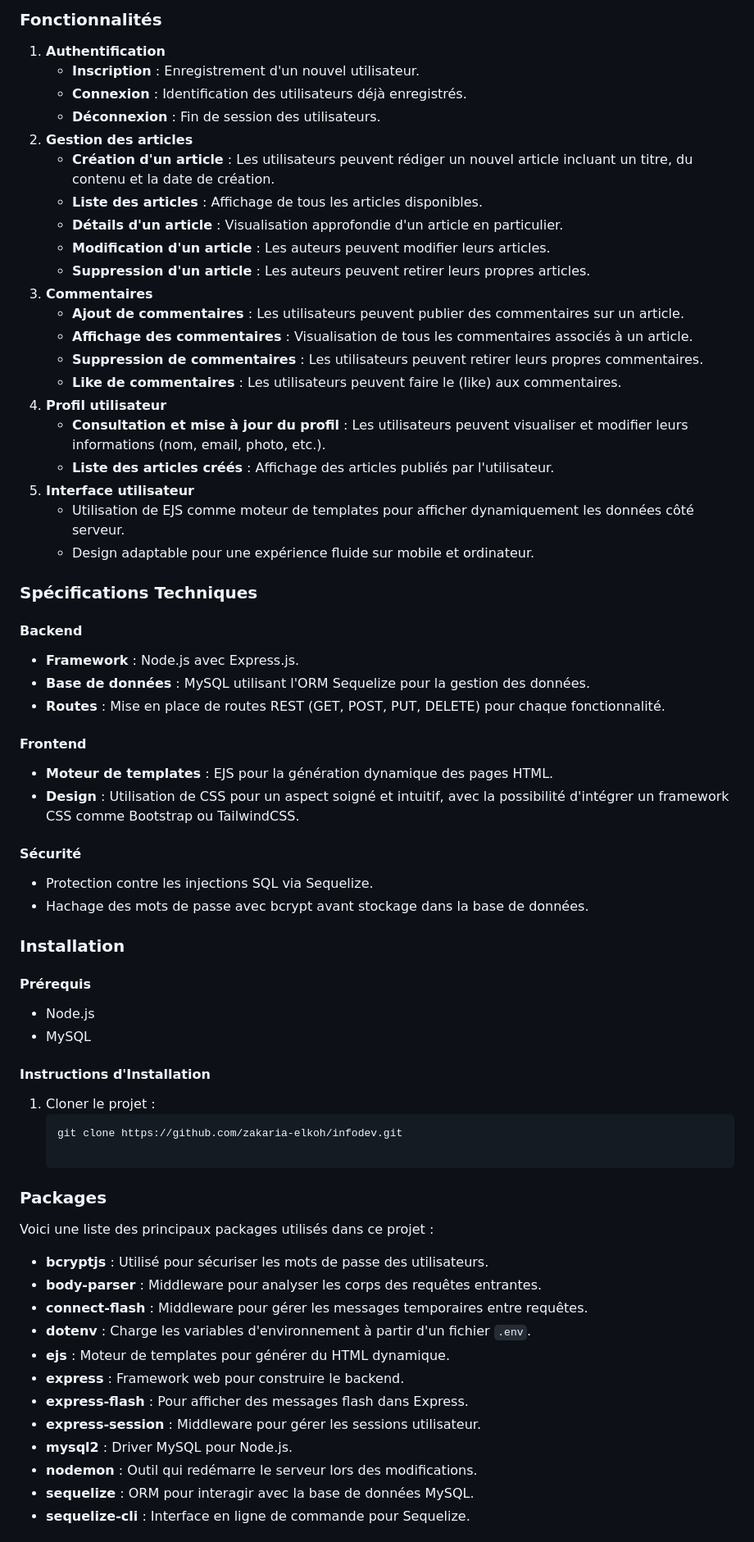
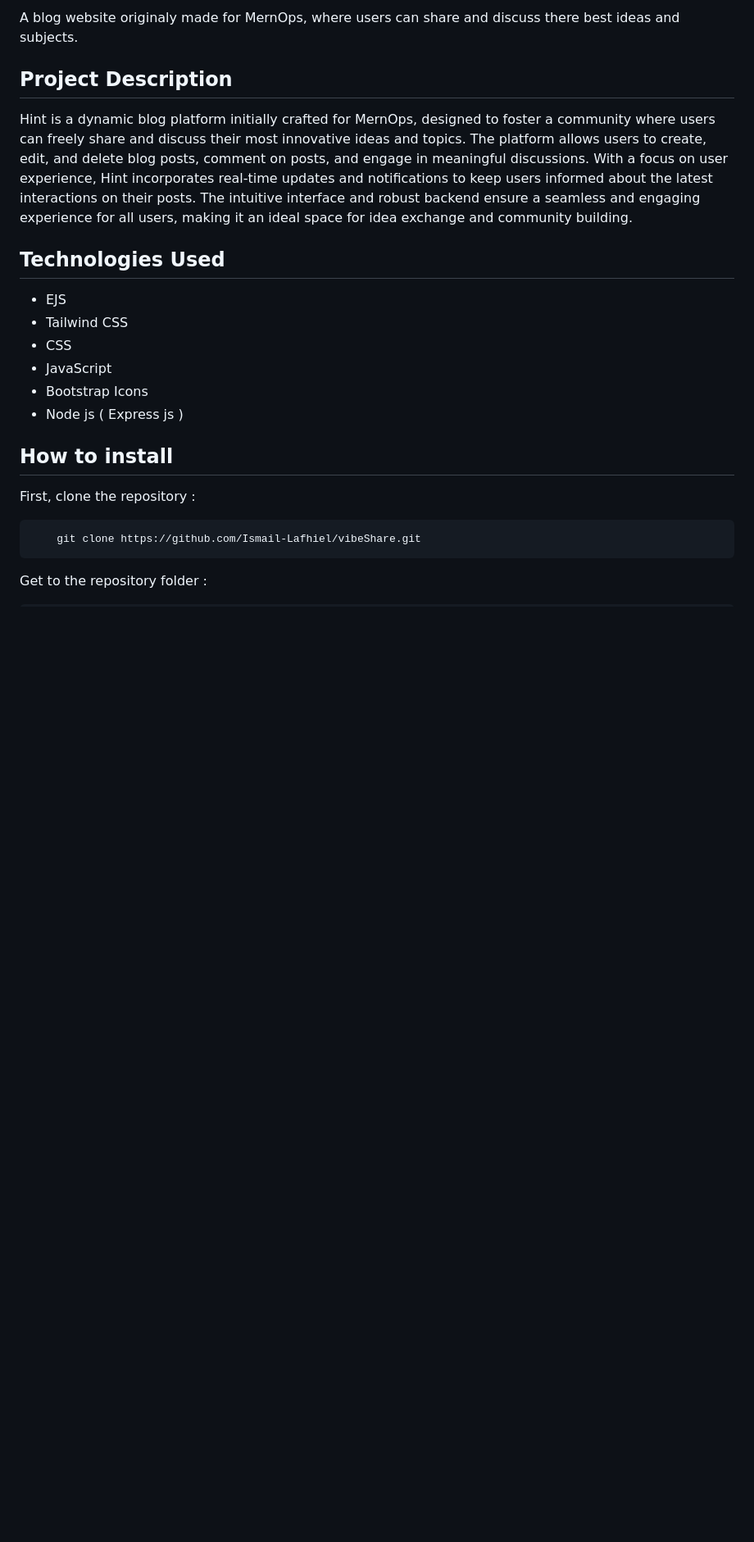
Before and after one commit to Ismail-Lafhiel/Hint, a Markdown page: README.md, the part around the change printed below. Shown: that part at 82% size. GitHub-like rendering; blank space fills up the shorter version.

````diff
--- a/README.md
+++ b/README.md
@@ -24,64 +4,25 @@ Infodev est une plateforme web permettant aux utilisateurs de s'enregistrer, de
 
-### Fonctionnalités
-1. **Authentification**
-   - **Inscription** : Enregistrement d'un nouvel utilisateur.
-   - **Connexion** : Identification des utilisateurs déjà enregistrés.
-   - **Déconnexion** : Fin de session des utilisateurs.
-2. **Gestion des articles**
-   - **Création d'un article** : Les utilisateurs peuvent rédiger un nouvel article incluant un titre, du contenu et la date de création.
-   - **Liste des articles** : Affichage de tous les articles disponibles.
-   - **Détails d'un article** : Visualisation approfondie d'un article en particulier.
-   - **Modification d'un article** : Les auteurs peuvent modifier leurs articles.
-   - **Suppression d'un article** : Les auteurs peuvent retirer leurs propres articles.
-3. **Commentaires**
-   - **Ajout de commentaires** : Les utilisateurs peuvent publier des commentaires sur un article.
-   - **Affichage des commentaires** : Visualisation de tous les commentaires associés à un article.
-   - **Suppression de commentaires** : Les utilisateurs peuvent retirer leurs propres commentaires.
-   - **Like de commentaires** : Les utilisateurs peuvent faire le (like) aux commentaires.
-4. **Profil utilisateur**
-   - **Consultation et mise à jour du profil** : Les utilisateurs peuvent visualiser et modifier leurs informations (nom, email, photo, etc.).
-   - **Liste des articles créés** : Affichage des articles publiés par l'utilisateur.
-5. **Interface utilisateur**
-   - Utilisation de EJS comme moteur de templates pour afficher dynamiquement les données côté serveur.
-   - Design adaptable pour une expérience fluide sur mobile et ordinateur.
+A blog website originaly made for MernOps, where users can share and discuss there best ideas and subjects.
 
-### Spécifications Techniques
-#### Backend
-- **Framework** : Node.js avec Express.js.
-- **Base de données** : MySQL utilisant l'ORM Sequelize pour la gestion des données.
-- **Routes** : Mise en place de routes REST (GET, POST, PUT, DELETE) pour chaque fonctionnalité.
+## Project Description
 
-#### Frontend
-- **Moteur de templates** : EJS pour la génération dynamique des pages HTML.
-- **Design** : Utilisation de CSS pour un aspect soigné et intuitif, avec la possibilité d'intégrer un framework CSS comme Bootstrap ou TailwindCSS.
+Hint is a dynamic blog platform initially crafted for MernOps, designed to foster a community where users can freely share and discuss their most innovative ideas and topics. The platform allows users to create, edit, and delete blog posts, comment on posts, and engage in meaningful discussions. With a focus on user experience, Hint incorporates real-time updates and notifications to keep users informed about the latest interactions on their posts. The intuitive interface and robust backend ensure a seamless and engaging experience for all users, making it an ideal space for idea exchange and community building.
 
-#### Sécurité
-- Protection contre les injections SQL via Sequelize.
-- Hachage des mots de passe avec bcrypt avant stockage dans la base de données.
 
-### Installation
-#### Prérequis
-- Node.js
-- MySQL
+## Technologies Used
+- EJS
+- Tailwind CSS
+- CSS
+- JavaScript
+- Bootstrap Icons
+- Node js ( Express js )
 
-#### Instructions d'Installation
-1. Cloner le projet :
-   ```bash
-   git clone https://github.com/zakaria-elkoh/infodev.git
+## How to install
 
-### Packages
-Voici une liste des principaux packages utilisés dans ce projet :
+First, clone the repository :
 
-- **bcryptjs** : Utilisé pour sécuriser les mots de passe des utilisateurs.
-- **body-parser** : Middleware pour analyser les corps des requêtes entrantes.
-- **connect-flash** : Middleware pour gérer les messages temporaires entre requêtes.
-- **dotenv** : Charge les variables d'environnement à partir d'un fichier `.env`.
-- **ejs** : Moteur de templates pour générer du HTML dynamique.
-- **express** : Framework web pour construire le backend.
-- **express-flash** : Pour afficher des messages flash dans Express.
-- **express-session** : Middleware pour gérer les sessions utilisateur.
-- **mysql2** : Driver MySQL pour Node.js.
-- **nodemon** : Outil qui redémarre le serveur lors des modifications.
-- **sequelize** : ORM pour interagir avec la base de données MySQL.
-- **sequelize-cli** : Interface en ligne de commande pour Sequelize.
+```md
+    git clone https://github.com/Ismail-Lafhiel/vibeShare.git
+```
+Get to the repository folder :
 
````
Also changed, not shown: other parts of README.md (+77 -40 lines).
